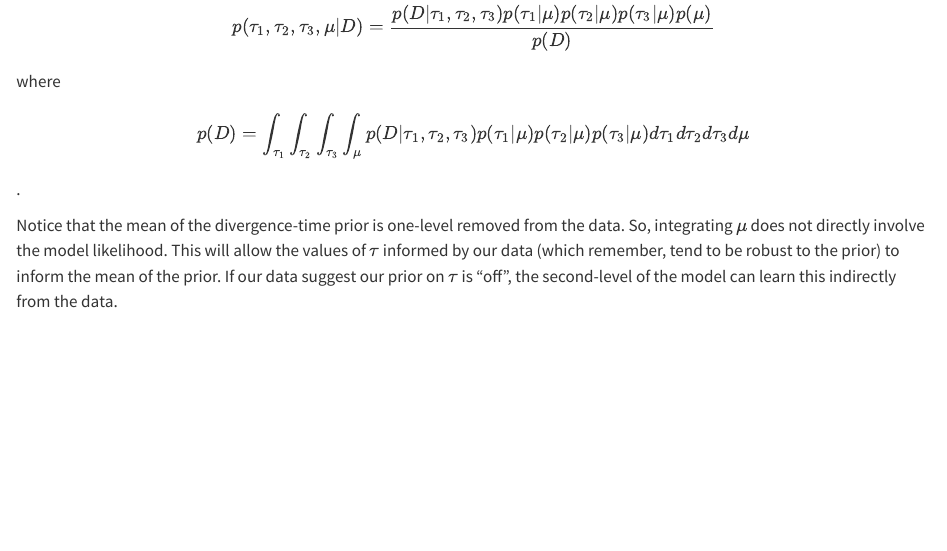
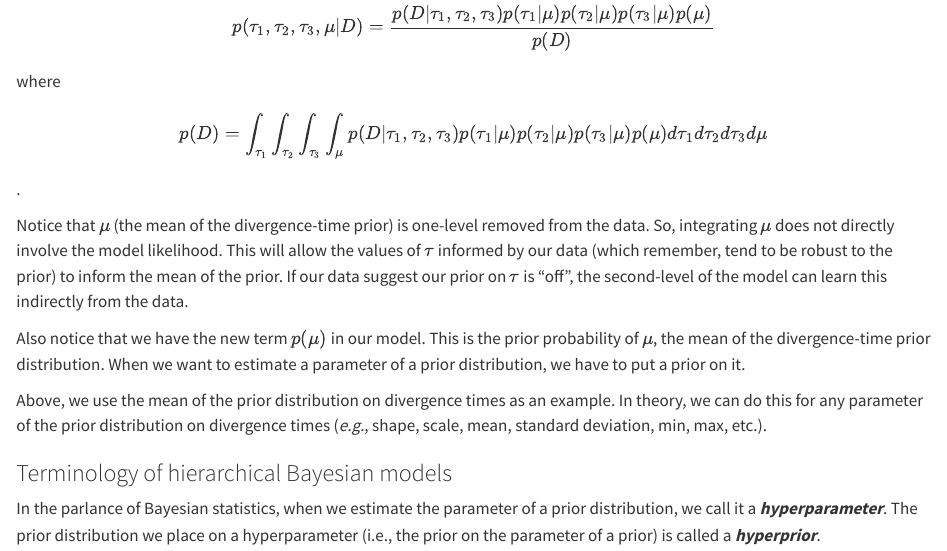
Before and after one commit to phyletica/ecoevolity-hyper-time, a Quarto document (docs/background.qmd): the page in a window 1100 px wide, from 4080 px down. Rendered offline with R 4.5, knitr and Pandoc in place of Quarto, with nearby package versions.

Commit message:
Working on docs background.

```diff
--- a/docs/background.qmd
+++ b/docs/background.qmd
@@ -235,12 +235,32 @@ $$ p(\tau_1, \tau_2, \tau_3, \mu | D) = \frac{ p(D | \tau_1, \tau_2, \tau_3) p(\
 
 where
 
-$$ p(D) = \int_{\tau_1}\int_{\tau_2}\int_{\tau_3}\int_{\mu} p(D | \tau_1, \tau_2, \tau_3) p(\tau_1 | \mu) p(\tau_2 | \mu) p(\tau_3 | \mu) d\tau_1 d\tau_2 d\tau_3 d\mu $$.
+$$ p(D) = \int_{\tau_1}\int_{\tau_2}\int_{\tau_3}\int_{\mu} p(D | \tau_1, \tau_2, \tau_3) p(\tau_1 | \mu) p(\tau_2 | \mu) p(\tau_3 | \mu) p(\mu) d\tau_1 d\tau_2 d\tau_3 d\mu $$.
 
-Notice that the mean of the divergence-time prior is one-level removed from
-the data.
+Notice that $\mu$ (the mean of the divergence-time prior) is one-level removed
+from the data.
 So, integrating $\mu$ does not directly involve the model likelihood.
 This will allow the values of $\tau$ informed by our data (which remember, tend
 to be robust to the prior) to inform the mean of the prior.
 If our data suggest our prior on $\tau$ is "off", the second-level of the model
 can learn this indirectly from the data.
+
+Also notice that we have the new term $p(\mu)$ in our model.
+This is the prior probability of $\mu$, the mean of the divergence-time prior
+distribution.
+When we want to estimate a parameter of a prior distribution, we have to put a
+prior on it.
+
+Above, we use the mean of the prior distribution on divergence times as an
+example.
+In theory, we can do this for any parameter of the prior distribution
+on divergence times
+(*e.g.*, shape, scale, mean, standard deviation, min, max, etc.).
+
+### Terminology of hierarchical Bayesian models
+
+In the parlance of Bayesian statistics,
+when we estimate the parameter of a prior distribution, we
+call it a ***hyperparameter***.
+The prior distribution we place on a hyperparameter (i.e., the prior on the
+parameter of a prior) is called a ***hyperprior***.
```
